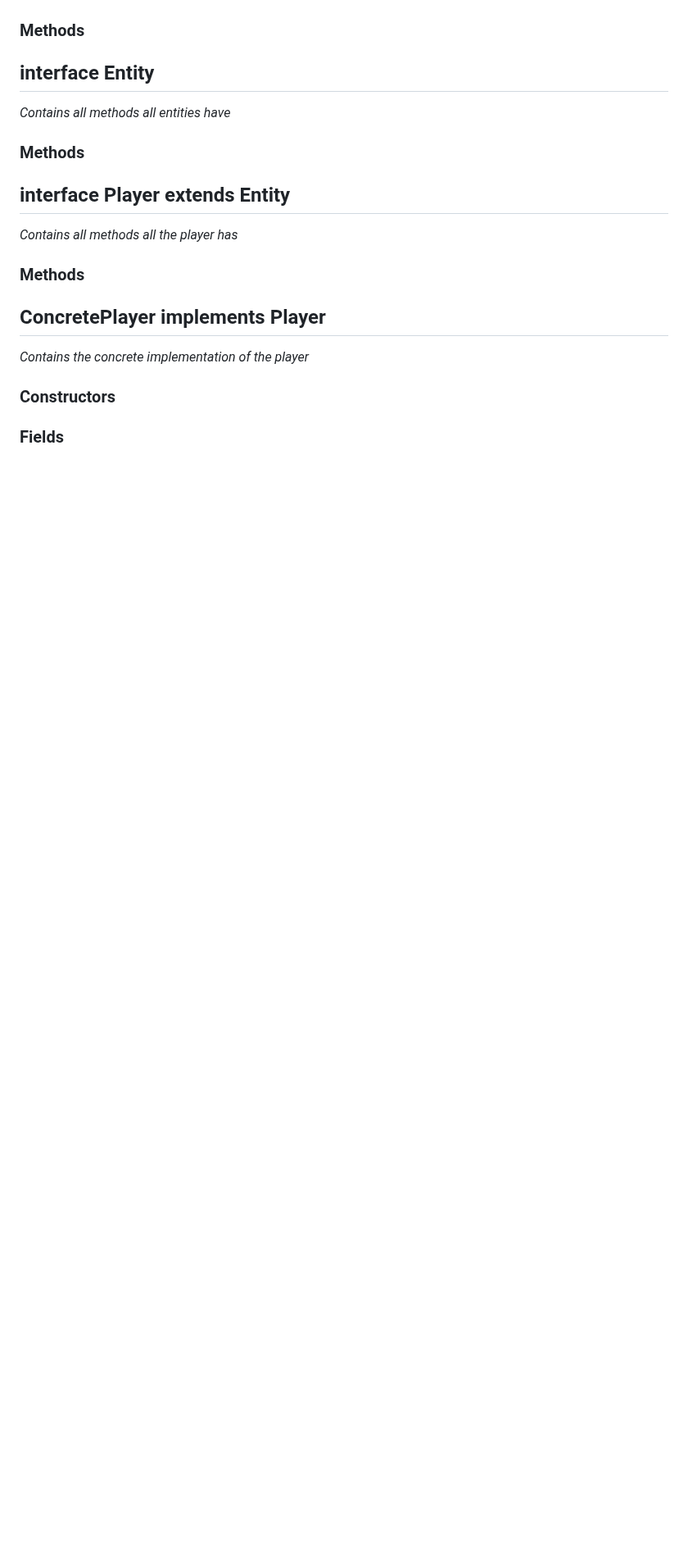
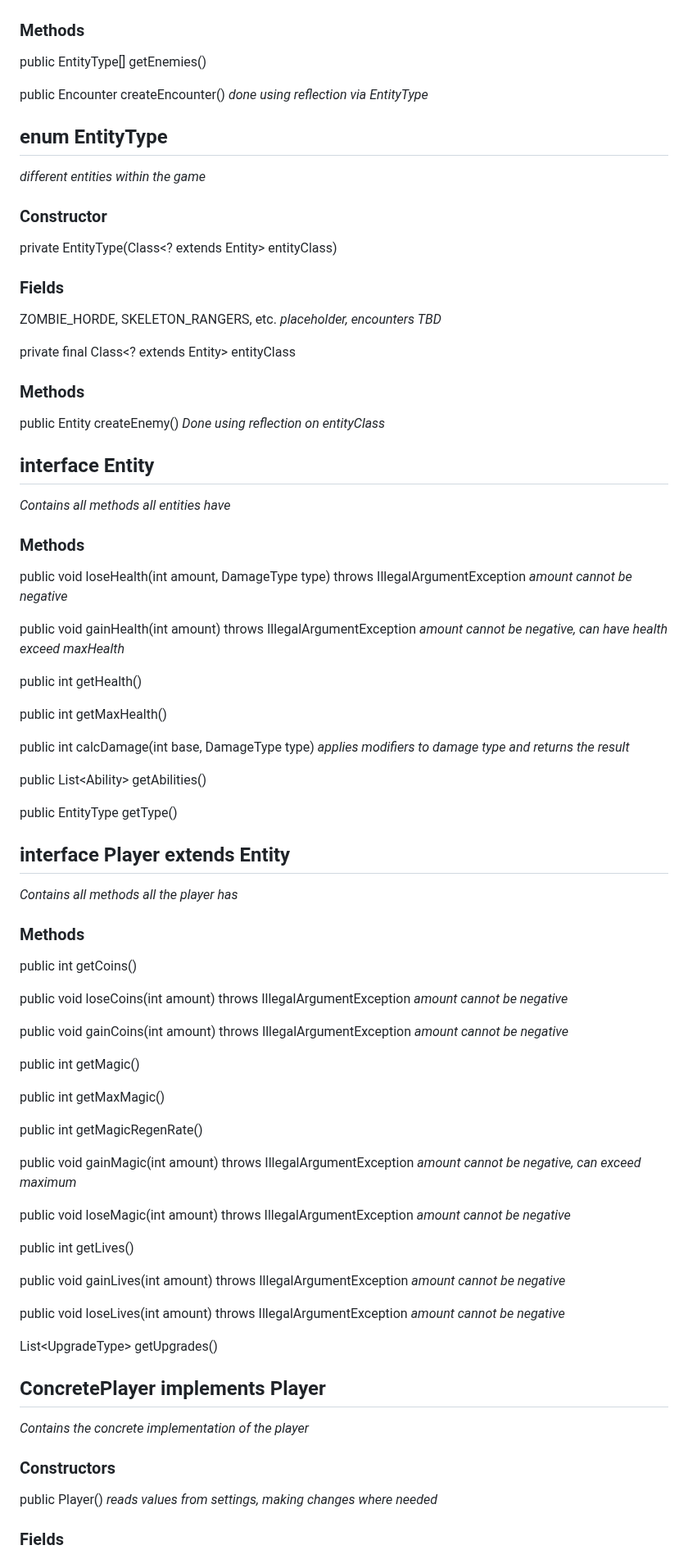
Before and after one commit to AtlasICL/com2020, a Markdown page: meetings/Java App Interface Specification.md, the part around one of its changes. Shown at 82% size. Drawn GitHub-style; blank space fills up the shorter version.

Commit message:
Created interface for the backend. Will review it tomorrow

```diff
--- a/meetings/Java App Interface Specification.md
+++ b/meetings/Java App Interface Specification.md
@@ -431,14 +450,63 @@ public float getMagicRegenRate(Difficulty difficulty)
 ### Methods
+public EntityType[] getEnemies()
+
+public Encounter createEncounter() *done using reflection via EntityType*
+
+## enum EntityType
+*different entities within the game*
+### Constructor
+private EntityType(Class<? extends Entity> entityClass)
+### Fields
+ZOMBIE_HORDE, SKELETON_RANGERS, etc. *placeholder, encounters TBD*
+
+private final Class<? extends Entity> entityClass
+### Methods
+public Entity createEnemy() *Done using reflection on entityClass*
 
 ## interface Entity
 *Contains all methods all entities have*
 ### Methods
+public void loseHealth(int amount, DamageType type) throws IllegalArgumentException *amount cannot be negative*
 
+public void gainHealth(int amount) throws IllegalArgumentException *amount cannot be negative, can have health exceed maxHealth*
+
+public int getHealth()
+
+public int getMaxHealth()
+
+public int calcDamage(int base, DamageType type) *applies modifiers to damage type and returns the result*
+
+public List\<Ability> getAbilities()
+
+public EntityType getType()
 ## interface Player extends Entity
 *Contains all methods all the player has*
 ### Methods
+public int getCoins()
 
+public void loseCoins(int amount) throws IllegalArgumentException *amount cannot be negative*
+
+public void gainCoins(int amount) throws IllegalArgumentException *amount cannot be negative*
+
+public int getMagic()
+
+public int getMaxMagic()
+
+public int getMagicRegenRate()
+
+public void gainMagic(int amount) throws IllegalArgumentException *amount cannot be negative, can exceed maximum*
+
+public void loseMagic(int amount) throws IllegalArgumentException *amount cannot be negative*
+
+public int getLives()
+
+public void gainLives(int amount) throws IllegalArgumentException *amount cannot be negative*
+
+public void loseLives(int amount) throws IllegalArgumentException *amount cannot be negative*
+
+List\<UpgradeType> getUpgrades()
 ## ConcretePlayer implements Player
 *Contains the concrete implementation of the player*
 ### Constructors
+public Player() *reads values from settings, making changes where needed*
 ### Fields
```
Also changed, not shown: other parts of meetings/Java App Interface Specification.md (+64 -26 lines).
